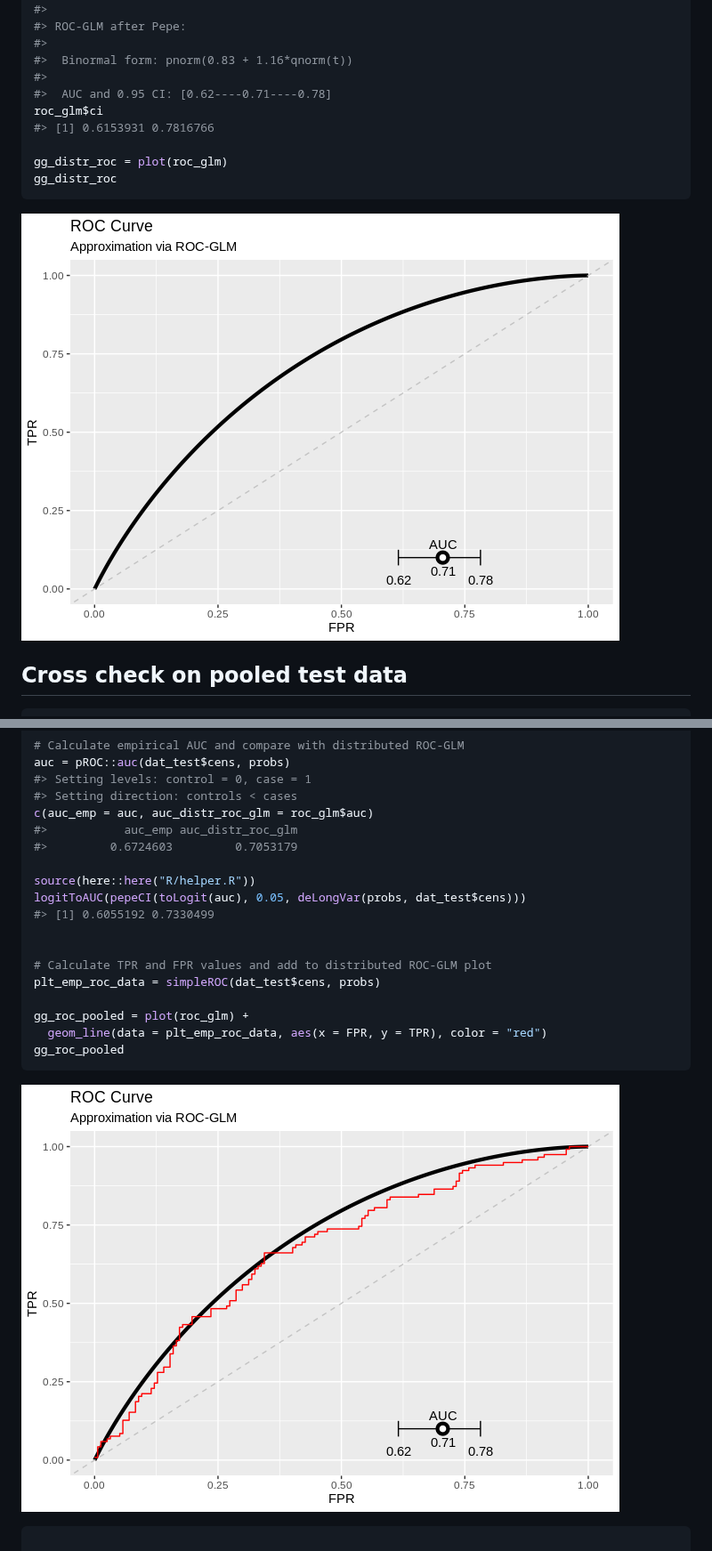
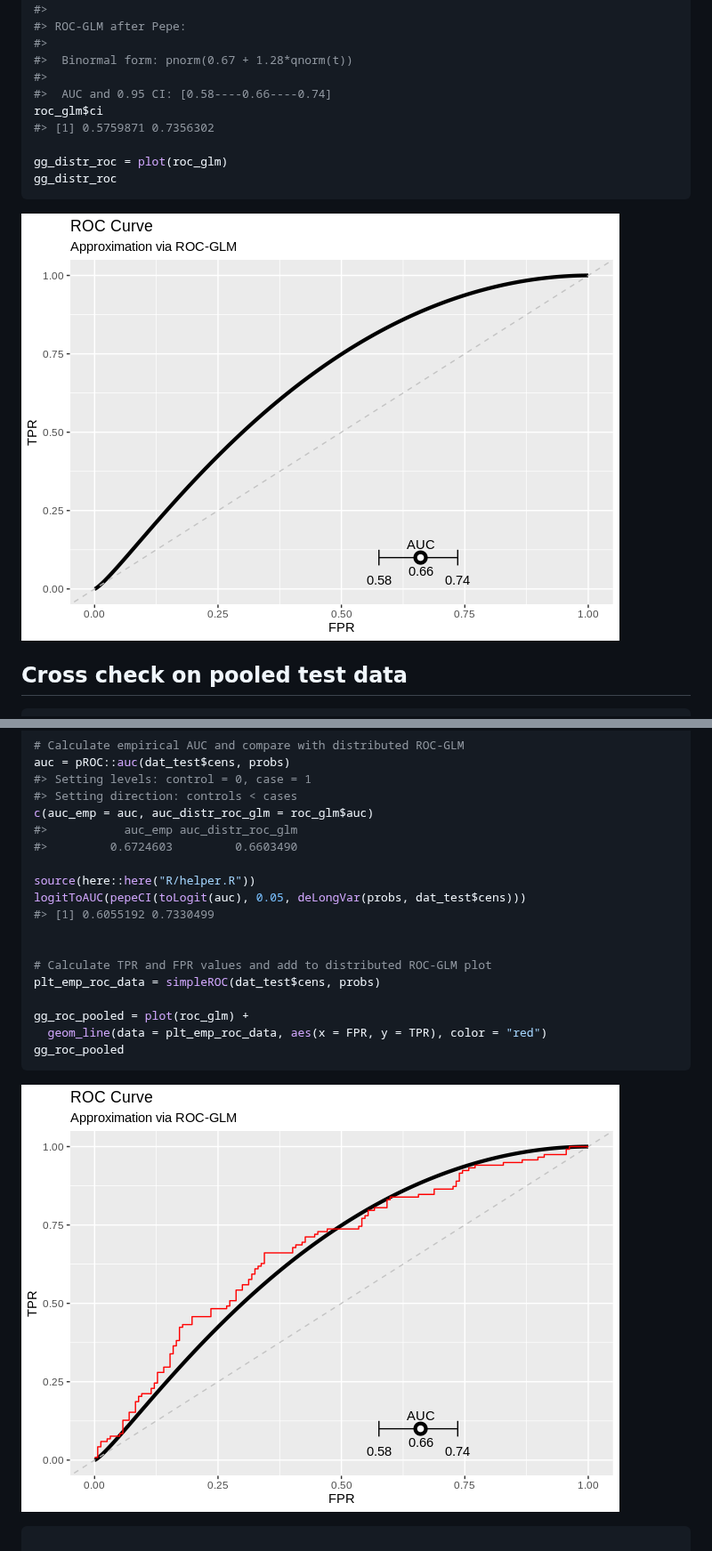
Before and after one commit to difuture-lmu/datashield-demo-survival, a Markdown page: README.md, 2 parts joined by grey strips. Shown at 89% size. Drawn GitHub-style; pictures changed too: figures/unnamed-chunk-11-1.png, figures/unnamed-chunk-9-1.png.

```diff
--- a/README.md
+++ b/README.md
@@ -456,11 +456,11 @@ roc_glm
 #>
 #> ROC-GLM after Pepe:
 #>
-#>  Binormal form: pnorm(0.83 + 1.16*qnorm(t))
+#>  Binormal form: pnorm(0.67 + 1.28*qnorm(t))
 #>
-#>  AUC and 0.95 CI: [0.62----0.71----0.78]
+#>  AUC and 0.95 CI: [0.58----0.66----0.74]
 roc_glm$ci
-#> [1] 0.6153931 0.7816766
+#> [1] 0.5759871 0.7356302
 
 gg_distr_roc = plot(roc_glm)
 gg_distr_roc
@@ -493,7 +493,7 @@ auc = pROC::auc(dat_test$cens, probs)
 #> Setting direction: controls < cases
 c(auc_emp = auc, auc_distr_roc_glm = roc_glm$auc)
 #>           auc_emp auc_distr_roc_glm
-#>         0.6724603         0.7053179
+#>         0.6724603         0.6603490
 
 source(here::here("R/helper.R"))
 logitToAUC(pepeCI(toLogit(auc), 0.05, deLongVar(probs, dat_test$cens)))
```
Also changed, not shown: other parts of README.md (+22 -22 lines), 4 other files.
